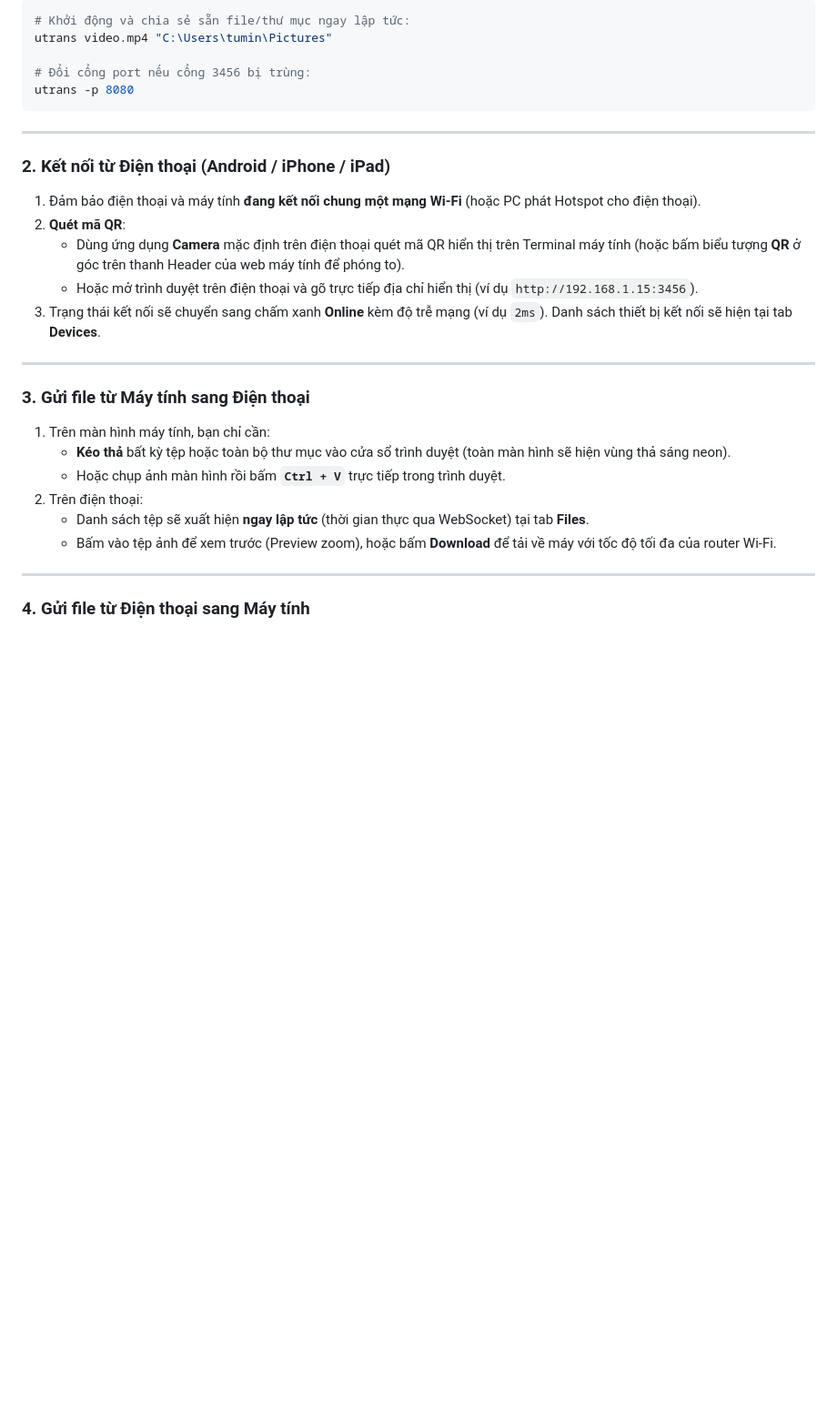
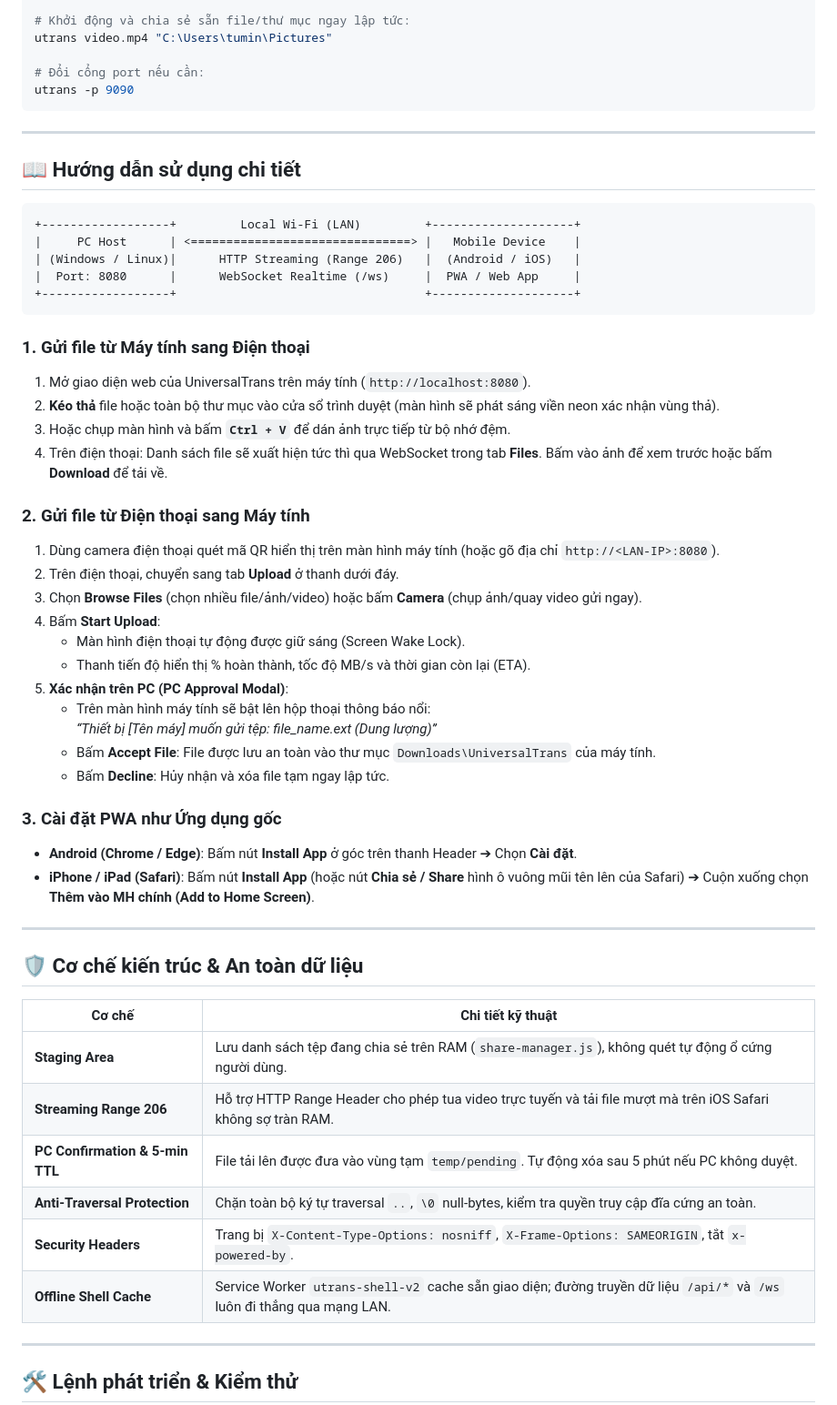
Before and after one commit to minhtuluc/Intel-Unison-from-Temu, a Markdown page: README.md, the part around one of its changes. Shown at 91% size. GitHub-like rendering; blank space fills up the shorter version.

````diff
--- a/README.md
+++ b/README.md
@@ -62,32 +99,62 @@ utrans
 # Khởi động và chia sẻ sẵn file/thư mục ngay lập tức:
 utrans video.mp4 "C:\Users\tumin\Pictures"
 
-# Đổi cổng port nếu cổng 3456 bị trùng:
-utrans -p 8080
+# Đổi cổng port nếu cần:
+utrans -p 9090
 ```
 
 ---
 
-### 2. Kết nối từ Điện thoại (Android / iPhone / iPad)
+## 📖 Hướng dẫn sử dụng chi tiết
 
-1. Đảm bảo điện thoại và máy tính **đang kết nối chung một mạng Wi-Fi** (hoặc PC phát Hotspot cho điện thoại).
-2. **Quét mã QR**:
-   - Dùng ứng dụng **Camera** mặc định trên điện thoại quét mã QR hiển thị trên Terminal máy tính (hoặc bấm biểu tượng **QR** ở góc trên thanh Header của web máy tính để phóng to).
-   - Hoặc mở trình duyệt trên điện thoại và gõ trực tiếp địa chỉ hiển thị (ví dụ `http://192.168.1.15:3456`).
-3. Trạng thái kết nối sẽ chuyển sang chấm xanh **Online** kèm độ trễ mạng (ví dụ `2ms`). Danh sách thiết bị kết nối sẽ hiện tại tab **Devices**.
+```
++------------------+         Local Wi-Fi (LAN)         +--------------------+
+|     PC Host      | <===============================> |   Mobile Device    |
+| (Windows / Linux)|      HTTP Streaming (Range 206)   |  (Android / iOS)   |
+|  Port: 8080      |      WebSocket Realtime (/ws)     |  PWA / Web App     |
++------------------+                                   +--------------------+
+```
+
+### 1. Gửi file từ Máy tính sang Điện thoại
+
+1. Mở giao diện web của UniversalTrans trên máy tính (`http://localhost:8080`).
+2. **Kéo thả** file hoặc toàn bộ thư mục vào cửa sổ trình duyệt (màn hình sẽ phát sáng viền neon xác nhận vùng thả).
+3. Hoặc chụp màn hình và bấm **`Ctrl + V`** để dán ảnh trực tiếp từ bộ nhớ đệm.
+4. Trên điện thoại: Danh sách file sẽ xuất hiện tức thì qua WebSocket trong tab **Files**. Bấm vào ảnh để xem trước hoặc bấm **Download** để tải về.
+
+### 2. Gửi file từ Điện thoại sang Máy tính
+
+1. Dùng camera điện thoại quét mã QR hiển thị trên màn hình máy tính (hoặc gõ địa chỉ `http://<LAN-IP>:8080`).
+2. Trên điện thoại, chuyển sang tab **Upload** ở thanh dưới đáy.
+3. Chọn **Browse Files** (chọn nhiều file/ảnh/video) hoặc bấm **Camera** (chụp ảnh/quay video gửi ngay).
+4. Bấm **Start Upload**:
+   - Màn hình điện thoại tự động được giữ sáng (Screen Wake Lock).
+   - Thanh tiến độ hiển thị % hoàn thành, tốc độ MB/s và thời gian còn lại (ETA).
+5. **Xác nhận trên PC (PC Approval Modal)**:
+   - Trên màn hình máy tính sẽ bật lên hộp thoại thông báo nổi:
+     _“Thiết bị [Tên máy] muốn gửi tệp: file_name.ext (Dung lượng)”_
+   - Bấm **Accept File**: File được lưu an toàn vào thư mục `Downloads\UniversalTrans` của máy tính.
+   - Bấm **Decline**: Hủy nhận và xóa file tạm ngay lập tức.
+
+### 3. Cài đặt PWA như Ứng dụng gốc
+
+- **Android (Chrome / Edge)**: Bấm nút **Install App** ở góc trên thanh Header ➔ Chọn **Cài đặt**.
+- **iPhone / iPad (Safari)**: Bấm nút **Install App** (hoặc nút **Chia sẻ / Share** hình ô vuông mũi tên lên của Safari) ➔ Cuộn xuống chọn **Thêm vào MH chính (Add to Home Screen)**.
 
 ---
 
-### 3. Gửi file từ Máy tính sang Điện thoại
+## 🛡️ Cơ chế kiến trúc & An toàn dữ liệu
 
-1. Trên màn hình máy tính, bạn chỉ cần:
-   - **Kéo thả** bất kỳ tệp hoặc toàn bộ thư mục vào cửa sổ trình duyệt (toàn màn hình sẽ hiện vùng thả sáng neon).
-   - Hoặc chụp ảnh màn hình rồi bấm **`Ctrl + V`** trực tiếp trong trình duyệt.
-2. Trên điện thoại:
-   - Danh sách tệp sẽ xuất hiện **ngay lập tức** (thời gian thực qua WebSocket) tại tab **Files**.
-   - Bấm vào tệp ảnh để xem trước (Preview zoom), hoặc bấm **Download** để tải về máy với tốc độ tối đa của router Wi-Fi.
+| Cơ chế                          | Chi tiết kỹ thuật                                                                                                        |
+| ------------------------------- | ------------------------------------------------------------------------------------------------------------------------ |
+| **Staging Area**                | Lưu danh sách tệp đang chia sẻ trên RAM (`share-manager.js`), không quét tự động ổ cứng người dùng.                      |
+| **Streaming Range 206**         | Hỗ trợ HTTP Range Header cho phép tua video trực tuyến và tải file mượt mà trên iOS Safari không sợ tràn RAM.            |
+| **PC Confirmation & 5-min TTL** | File tải lên được đưa vào vùng tạm `temp/pending`. Tự động xóa sau 5 phút nếu PC không duyệt.                            |
+| **Anti-Traversal Protection**   | Chặn toàn bộ ký tự traversal `..`, `\0` null-bytes, kiểm tra quyền truy cập đĩa cứng an toàn.                            |
+| **Security Headers**            | Trang bị `X-Content-Type-Options: nosniff`, `X-Frame-Options: SAMEORIGIN`, tắt `x-powered-by`.                           |
+| **Offline Shell Cache**         | Service Worker `utrans-shell-v2` cache sẵn giao diện; đường truyền dữ liệu `/api/*` và `/ws` luôn đi thẳng qua mạng LAN. |
 
 ---
 
-### 4. Gửi file từ Điện thoại sang Máy tính
+## 🛠️ Lệnh phát triển & Kiểm thử
 
````
Also changed, not shown: other parts of README.md (+102 -67 lines).
